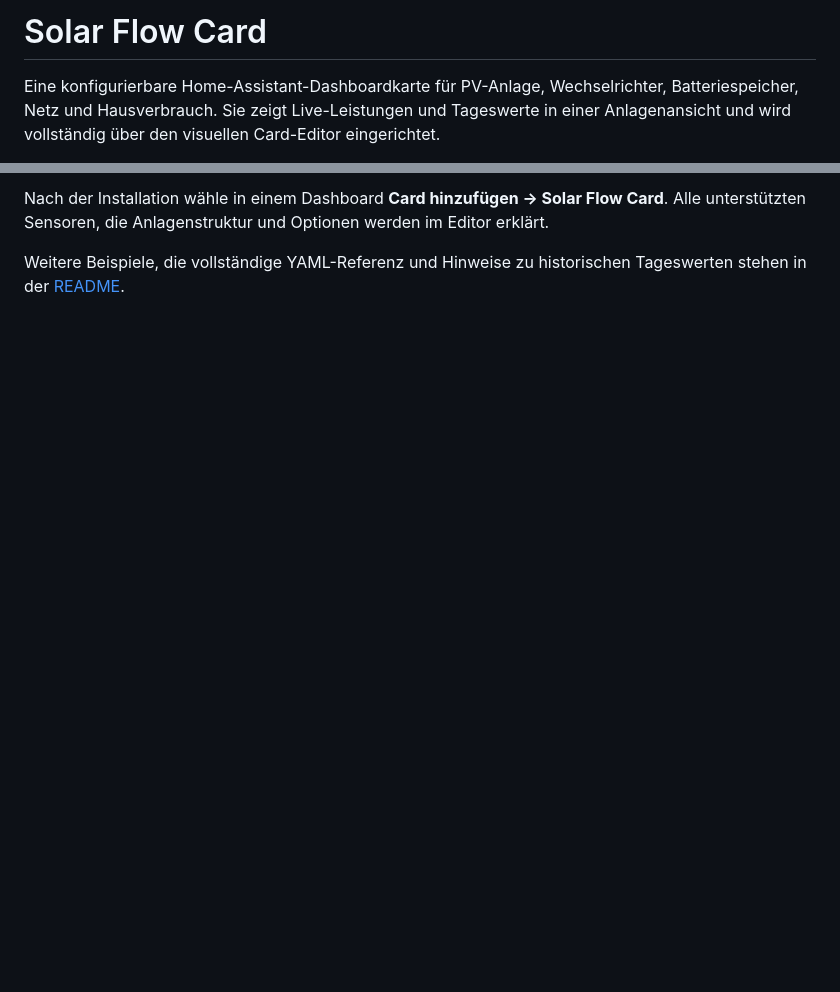
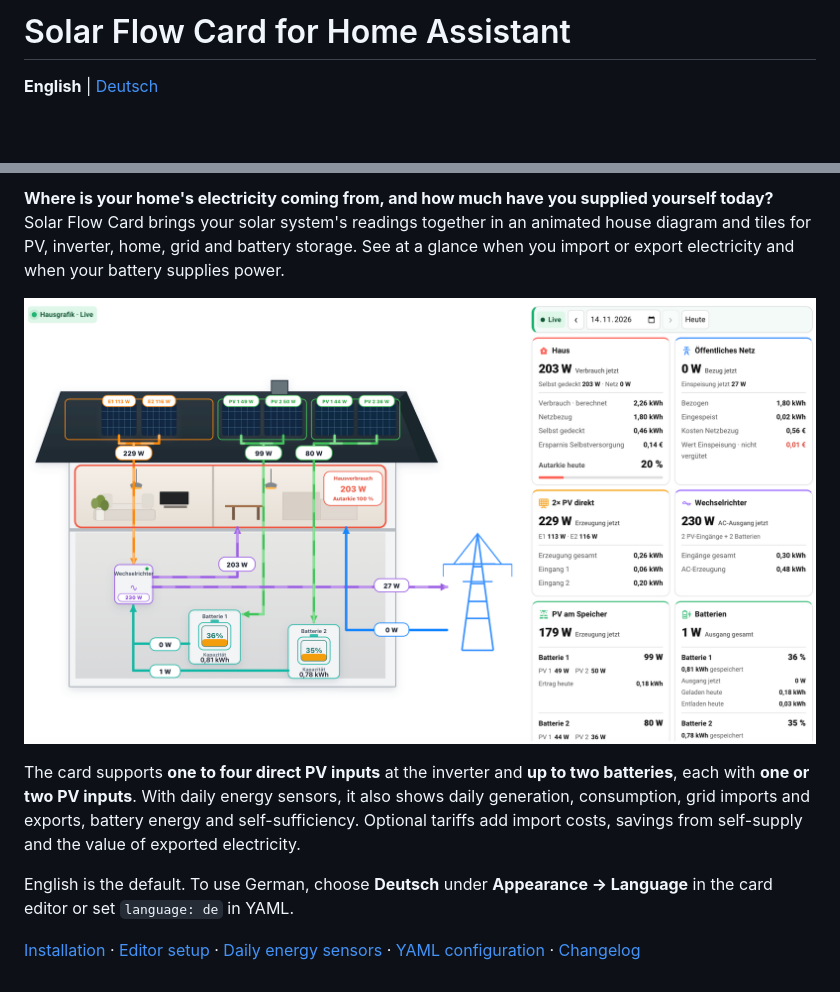
Before and after one commit to SyntaxSorcerer7/home-assistant-solar-flow-card, a Markdown page: info.md, 2 parts joined by grey strips. GitHub-like rendering; pictures changed too: docs/images/solar-flow-card-current.png; blank space fills up the shorter version.

Commit message:
Update card overview and dashboard screenshot

```diff
--- a/info.md
+++ b/info.md
@@ -1,4 +1,4 @@
-# Solar Flow Card
+# Solar Flow Card for Home Assistant
 
-Eine konfigurierbare Home-Assistant-Dashboardkarte für PV-Anlage, Wechselrichter, Batteriespeicher, Netz und Hausverbrauch. Sie zeigt Live-Leistungen und Tageswerte in einer Anlagenansicht und wird vollständig über den visuellen Card-Editor eingerichtet.
+**English** | [Deutsch](README.de.md)
 
@@ -6,4 +8,10 @@ Eine konfigurierbare Home-Assistant-Dashboardkarte für PV-Anlage, Wechselrichte
 
-Nach der Installation wähle in einem Dashboard **Card hinzufügen → Solar Flow Card**. Alle unterstützten Sensoren, die Anlagenstruktur und Optionen werden im Editor erklärt.
+**Where is your home's electricity coming from, and how much have you supplied yourself today?** Solar Flow Card brings your solar system's readings together in an animated house diagram and tiles for PV, inverter, home, grid and battery storage. See at a glance when you import or export electricity and when your battery supplies power.
 
-Weitere Beispiele, die vollständige YAML-Referenz und Hinweise zu historischen Tageswerten stehen in der [README](README.md).
+![Solar Flow Card showing PV inputs, two batteries, home consumption and grid flows](docs/images/solar-flow-card-current.png)
+
+The card supports **one to four direct PV inputs** at the inverter and **up to two batteries**, each with **one or two PV inputs**. With daily energy sensors, it also shows daily generation, consumption, grid imports and exports, battery energy and self-sufficiency. Optional tariffs add import costs, savings from self-supply and the value of exported electricity.
+
+English is the default. To use German, choose **Deutsch** under **Appearance → Language** in the card editor or set `language: de` in YAML.
+
+[Installation](README.md#installation) · [Editor setup](README.md#editor-setup) · [Daily energy sensors](README.md#creating-daily-energy-sensors) · [YAML configuration](README.md#yaml-configuration) · [Changelog](CHANGELOG.md)
```
Also changed, not shown: other parts of info.md (+3 -1 lines).
